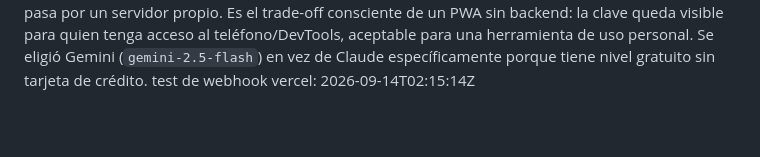
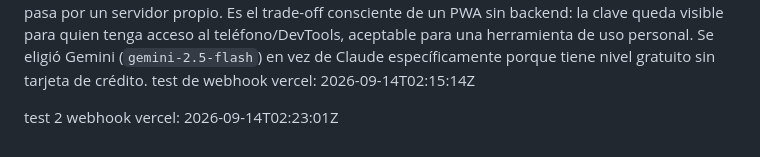
Before and after one commit to delossmario-create/leadadmin, a Markdown page: CLAUDE.md, the part around the change. Rendered like a GitHub page; blank space fills up the shorter version.

Commit message:
Test 2: verificar deploy tras habilitar el repo en la GitHub App

```diff
--- a/CLAUDE.md
+++ b/CLAUDE.md
@@ -65,3 +65,5 @@ quien tenga acceso al teléfono/DevTools, aceptable para una herramienta de
 uso personal. Se eligió Gemini (`gemini-2.5-flash`) en vez de Claude
 específicamente porque tiene nivel gratuito sin tarjeta de crédito.
 test de webhook vercel: 2026-09-14T02:15:14Z
+
+test 2 webhook vercel: 2026-09-14T02:23:01Z
```
